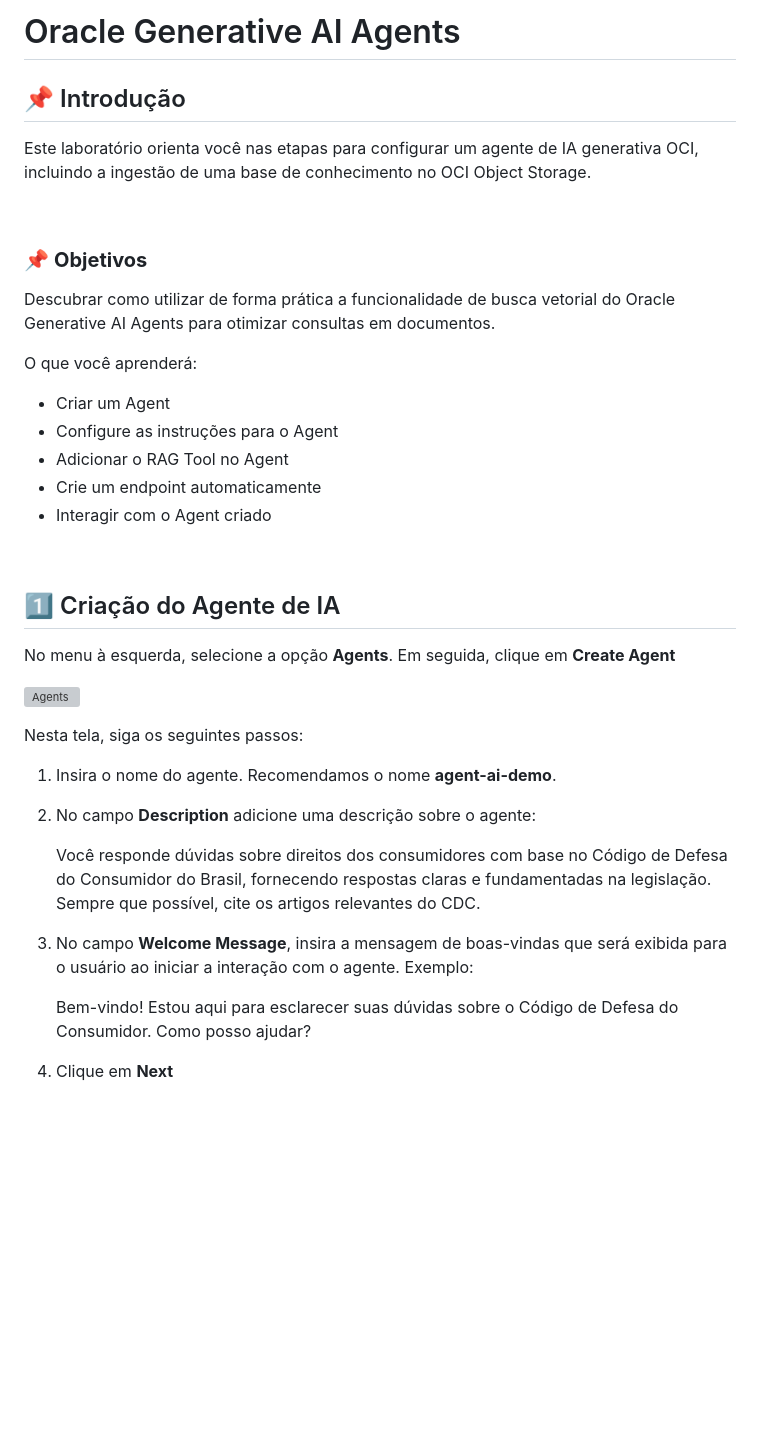
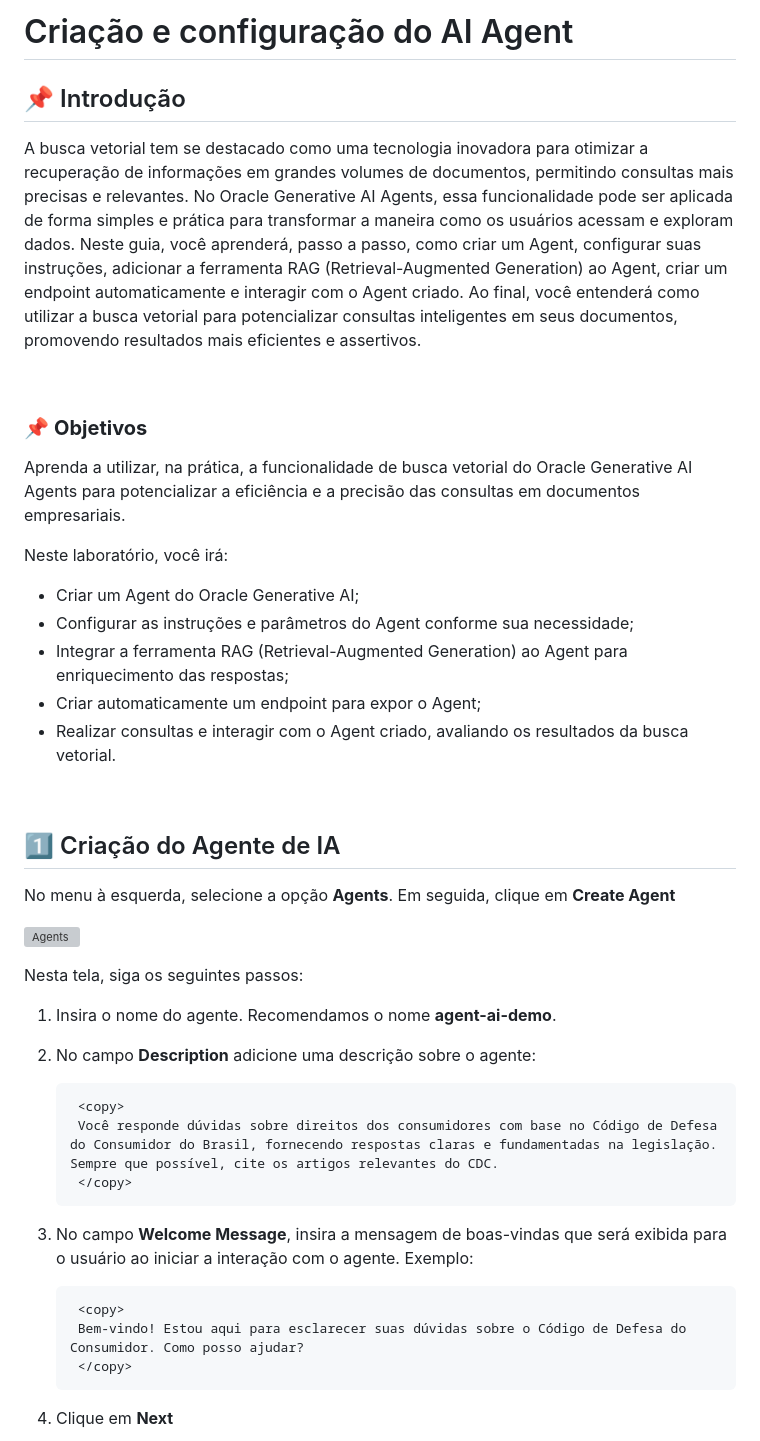
Before and after one commit to Victoria-Rodrigues/Victoria-Rodrigues.github.io, a Markdown page: 4-agents-generative-ai/4-agents-generative-ai.md, the part around the change. Drawn GitHub-style; blank space fills up the shorter version; grey boxes are pictures that could not be loaded.

Commit message:
Atualiza guia de criação de AI Agent com busca vetorial
O conteúdo foi revisado para destacar a aplicação prática da busca vetorial no Oracle Generative AI Agents, detalhando etapas para criação, configuração, integração do RAG Tool, criação de endpoint e interação com o Agent. O texto foi reestruturado para maior clareza e objetividade, facilitando o entendimento do processo para potencializar consultas inteligentes em documentos empresariais.

```diff
--- a/4-agents-generative-ai/4-agents-generative-ai.md
+++ b/4-agents-generative-ai/4-agents-generative-ai.md
@@ -1,22 +1,20 @@
-# Oracle Generative AI Agents
+# Criação e configuração do AI Agent
 
 ## 📌 Introdução
 
-Este laboratório orienta você nas etapas para configurar um agente de IA generativa OCI, incluindo a ingestão de uma base de conhecimento no OCI Object Storage.
+A busca vetorial tem se destacado como uma tecnologia inovadora para otimizar a recuperação de informações em grandes volumes de documentos, permitindo consultas mais precisas e relevantes. No Oracle Generative AI Agents, essa funcionalidade pode ser aplicada de forma simples e prática para transformar a maneira como os usuários acessam e exploram dados. Neste guia, você aprenderá, passo a passo, como criar um Agent, configurar suas instruções, adicionar a ferramenta RAG (Retrieval-Augmented Generation) ao Agent, criar um endpoint automaticamente e interagir com o Agent criado. Ao final, você entenderá como utilizar a busca vetorial para potencializar consultas inteligentes em seus documentos, promovendo resultados mais eficientes e assertivos.
 
 <br>
 
 ### 📌 **Objetivos**
+Aprenda a utilizar, na prática, a funcionalidade de busca vetorial do Oracle Generative AI Agents para potencializar a eficiência e a precisão das consultas em documentos empresariais.
 
-Descubrar como utilizar de forma prática a funcionalidade de busca vetorial do Oracle Generative AI Agents para otimizar consultas em documentos.
-
-O que você aprenderá:
-
-- Criar um Agent
-- Configure as instruções para o Agent
-- Adicionar o RAG Tool no Agent
-- Crie um endpoint automaticamente
-- Interagir com o Agent criado
+Neste laboratório, você irá:
+- Criar um Agent do Oracle Generative AI;
+- Configurar as instruções e parâmetros do Agent conforme sua necessidade;
+- Integrar a ferramenta RAG (Retrieval-Augmented Generation) ao Agent para enriquecimento das respostas;
+- Criar automaticamente um endpoint para expor o Agent;
+- Realizar consultas e interagir com o Agent criado, avaliando os resultados da busca vetorial.
 
 <br>
 
@@ -32,16 +30,16 @@ Nesta tela, siga os seguintes passos:
 1. Insira o nome do agente. Recomendamos o nome **agent-ai-demo**.
 2. No campo **Description** adicione uma descrição sobre o agente:
 
-    <copy>
-    Você responde dúvidas sobre direitos dos consumidores com base no Código de Defesa do Consumidor do Brasil, fornecendo respostas claras e fundamentadas na legislação. Sempre que possível, cite os artigos relevantes do CDC.
-    </copy>
+        <copy>
+        Você responde dúvidas sobre direitos dos consumidores com base no Código de Defesa do Consumidor do Brasil, fornecendo respostas claras e fundamentadas na legislação. Sempre que possível, cite os artigos relevantes do CDC.
+        </copy>
 <!-- Separador -->
 
 3. No campo **Welcome Message**, insira a mensagem de boas-vindas que será exibida para o usuário ao iniciar a interação com o agente. Exemplo:
 
-    <copy>
-    Bem-vindo! Estou aqui para esclarecer suas dúvidas sobre o Código de Defesa do Consumidor. Como posso ajudar?
-    </copy>
+        <copy>
+        Bem-vindo! Estou aqui para esclarecer suas dúvidas sobre o Código de Defesa do Consumidor. Como posso ajudar?
+        </copy>
 <!-- Separador -->
 
 4. Clique em **Next**
```
